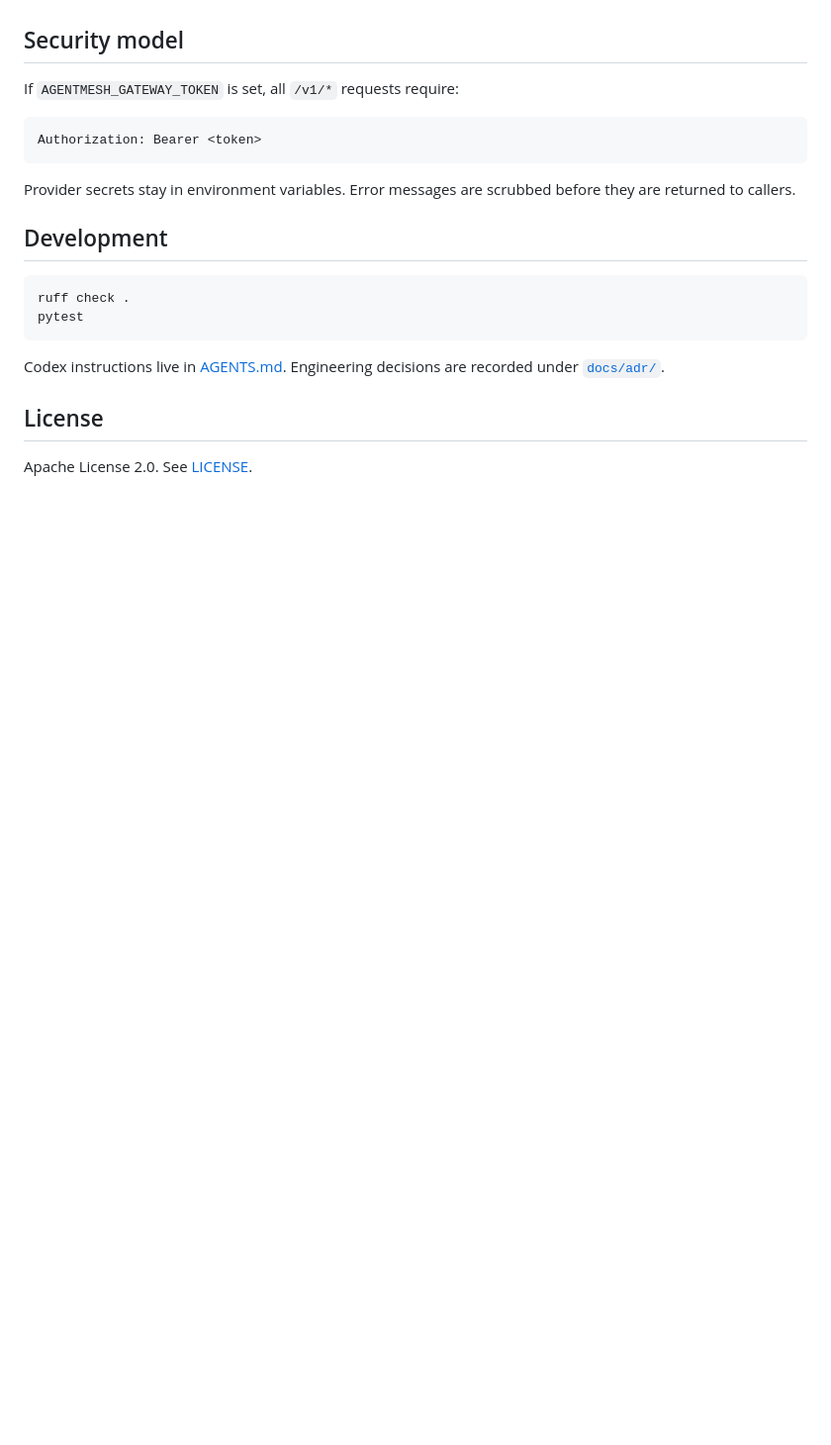
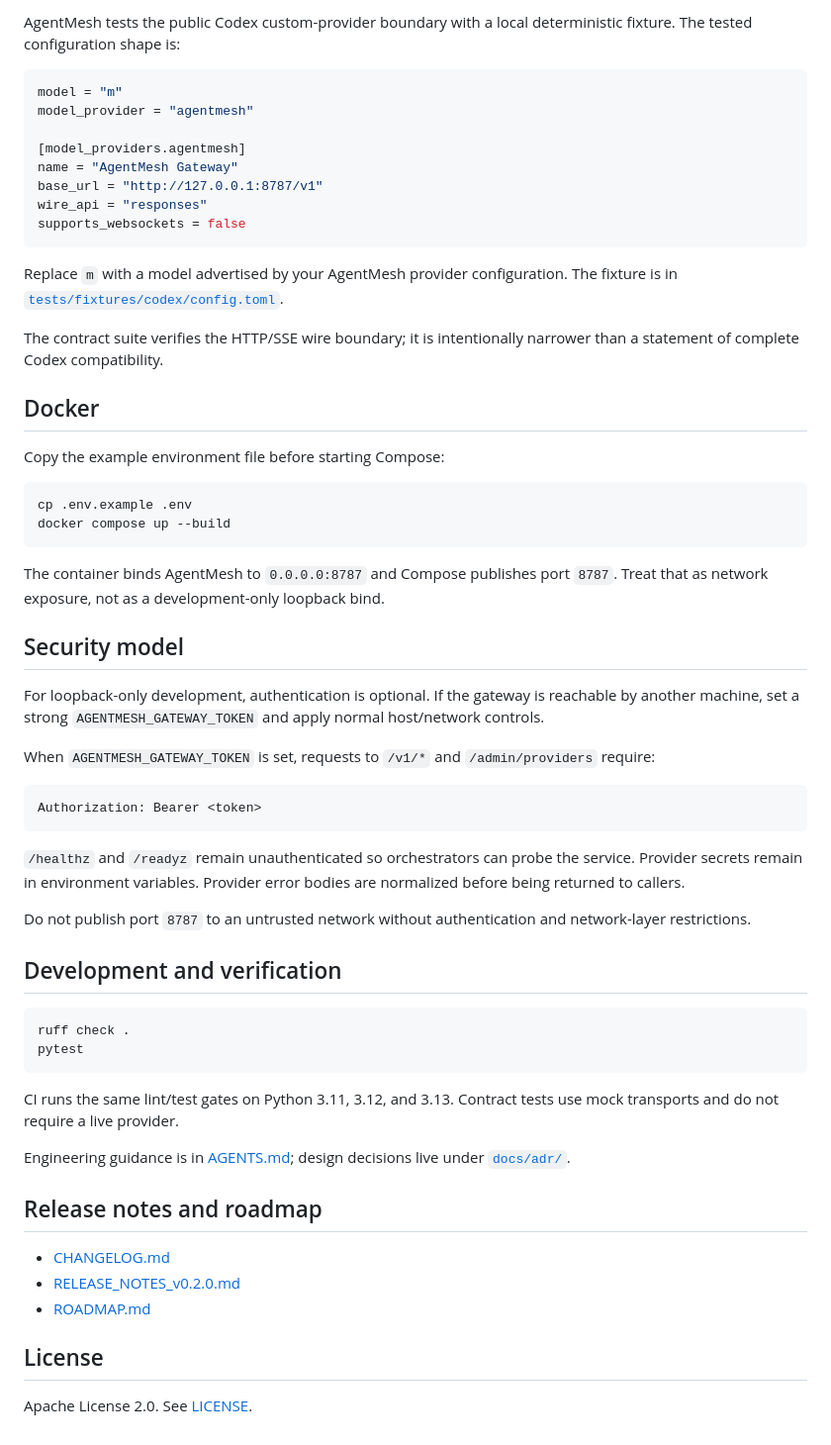
Before and after one commit to FaramarzKowsari/agentmesh-gateway, a Markdown page: README.md, the part around one of its changes. Shown at 99% size. Drawn GitHub-style; blank space fills up the shorter version.

````diff
--- a/README.md
+++ b/README.md
@@ -123,22 +164,61 @@ Routing policy values: `balanced`, `latency`, `cost`, `quality`, or `ordered`.
+AgentMesh tests the public Codex custom-provider boundary with a local deterministic fixture. The tested configuration shape is:
+
+```toml
+model = "m"
+model_provider = "agentmesh"
+
+[model_providers.agentmesh]
+name = "AgentMesh Gateway"
+base_url = "http://127.0.0.1:8787/v1"
+wire_api = "responses"
+supports_websockets = false
+```
+
+Replace `m` with a model advertised by your AgentMesh provider configuration. The fixture is in [`tests/fixtures/codex/config.toml`](tests/fixtures/codex/config.toml).
+
+The contract suite verifies the HTTP/SSE wire boundary; it is intentionally narrower than a statement of complete Codex compatibility.
+
+## Docker
+
+Copy the example environment file before starting Compose:
+
+```bash
+cp .env.example .env
+docker compose up --build
+```
+
+The container binds AgentMesh to `0.0.0.0:8787` and Compose publishes port `8787`. Treat that as network exposure, not as a development-only loopback bind.
 
 ## Security model
 
-If `AGENTMESH_GATEWAY_TOKEN` is set, all `/v1/*` requests require:
+For loopback-only development, authentication is optional. If the gateway is reachable by another machine, set a strong `AGENTMESH_GATEWAY_TOKEN` and apply normal host/network controls.
+
+When `AGENTMESH_GATEWAY_TOKEN` is set, requests to `/v1/*` and `/admin/providers` require:
 
 ```text
 Authorization: Bearer <token>
 ```
 
-Provider secrets stay in environment variables. Error messages are scrubbed before they are returned to callers.
+`/healthz` and `/readyz` remain unauthenticated so orchestrators can probe the service. Provider secrets remain in environment variables. Provider error bodies are normalized before being returned to callers.
 
-## Development
+Do not publish port `8787` to an untrusted network without authentication and network-layer restrictions.
+
+## Development and verification
 
 ```bash
 ruff check .
 pytest
 ```
 
-Codex instructions live in [AGENTS.md](AGENTS.md). Engineering decisions are recorded under [`docs/adr/`](docs/adr/).
+CI runs the same lint/test gates on Python 3.11, 3.12, and 3.13. Contract tests use mock transports and do not require a live provider.
+
+Engineering guidance is in [AGENTS.md](AGENTS.md); design decisions live under [`docs/adr/`](docs/adr/).
+
+## Release notes and roadmap
+
+- [CHANGELOG.md](CHANGELOG.md)
+- [RELEASE_NOTES_v0.2.0.md](RELEASE_NOTES_v0.2.0.md)
+- [ROADMAP.md](ROADMAP.md)
 
 ## License
 
````
Also changed, not shown: other parts of README.md (+107 -66 lines).
